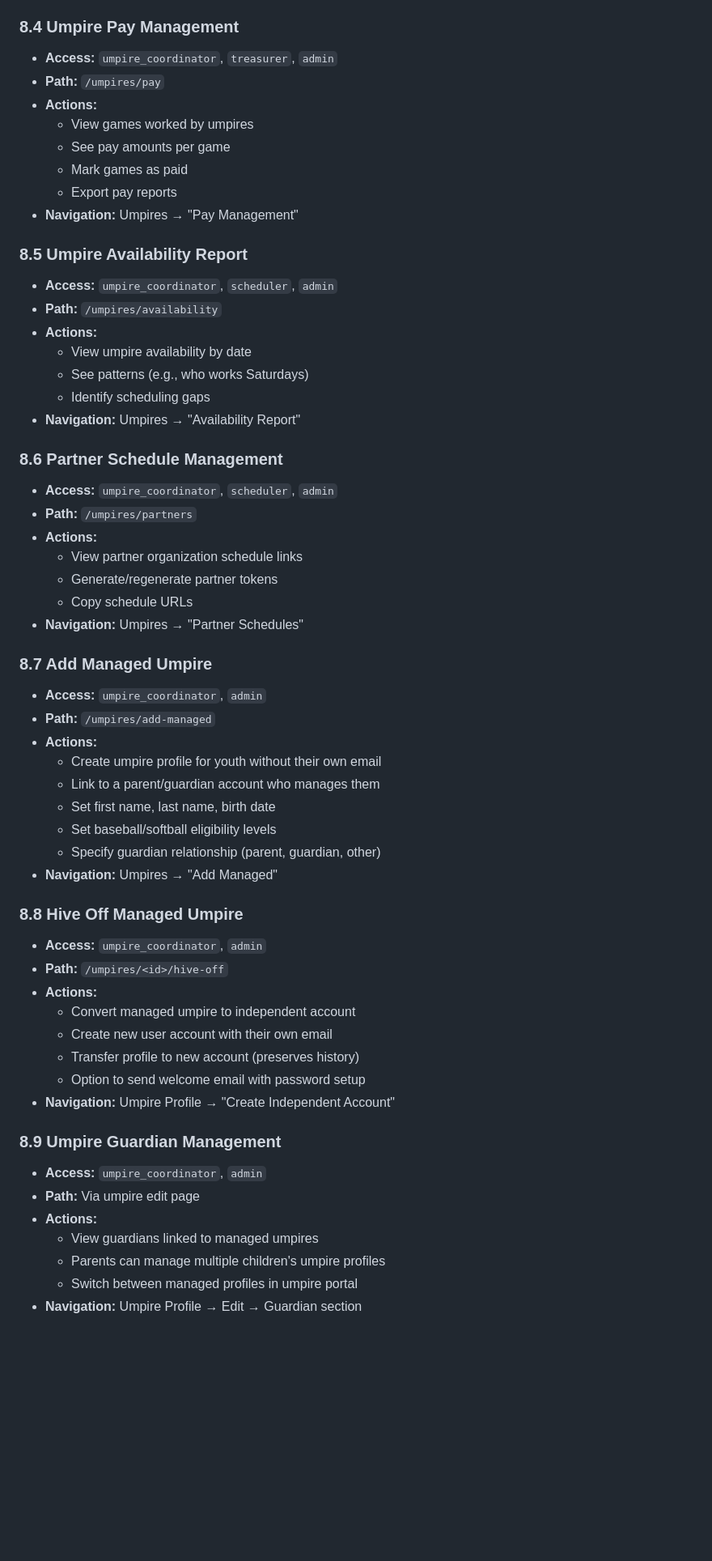
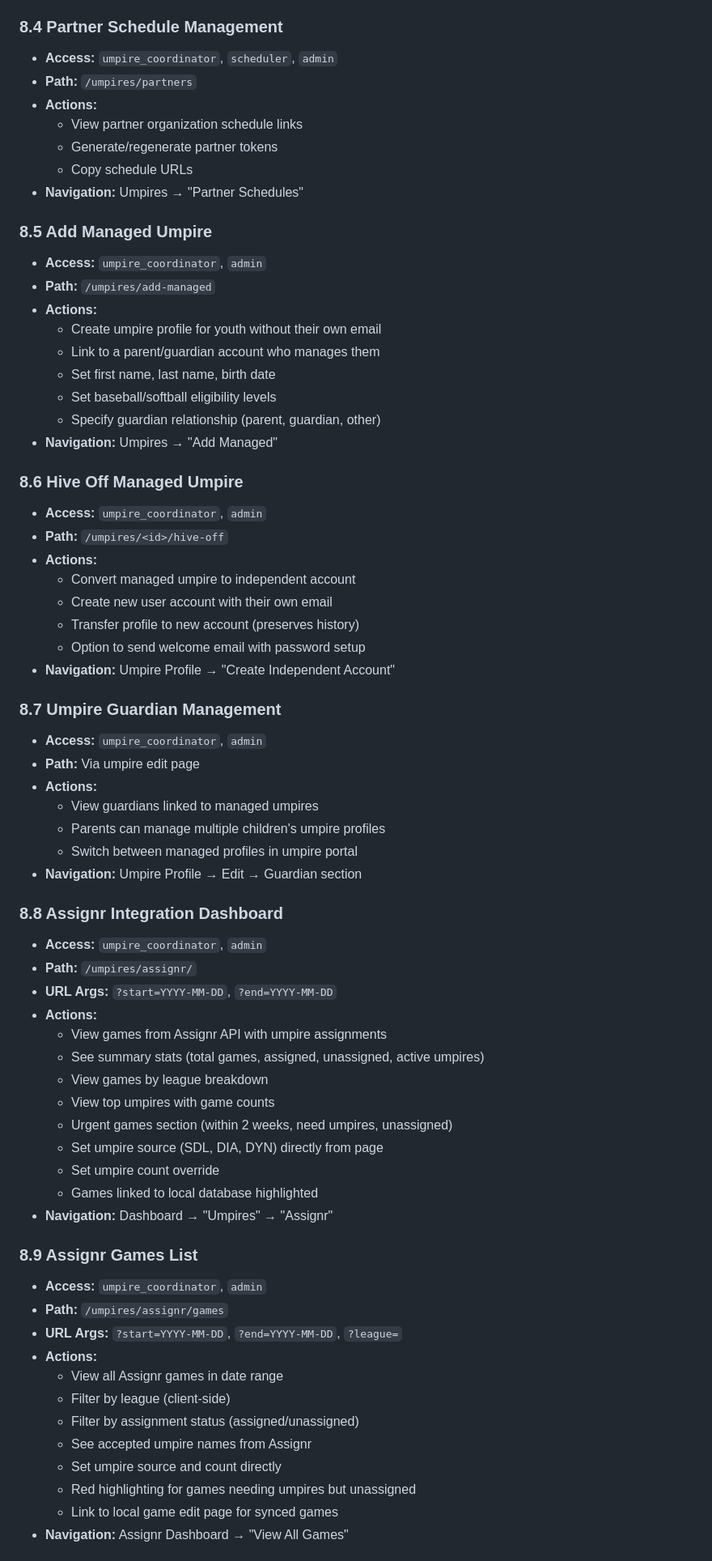
Before and after one commit to zcapozzi/SDLLApp, a Markdown page: ThingsWeCanDoNow.md, the part around one of its changes. Shown at 81% size. GitHub-like rendering; blank space fills up the shorter version.

```diff
--- a/ThingsWeCanDoNow.md
+++ b/ThingsWeCanDoNow.md
@@ -531,26 +531,7 @@ Roles can be combined (e.g., `admin|scheduler`). Access checks use `has_role()`
   - Send assignment notifications
 - **Navigation:** Umpire Calendar → Click game → "Assign"
 
-### 8.4 Umpire Pay Management
-- **Access:** `umpire_coordinator`, `treasurer`, `admin`
-- **Path:** `/umpires/pay`
-- **Actions:**
-  - View games worked by umpires
-  - See pay amounts per game
-  - Mark games as paid
-  - Export pay reports
-- **Navigation:** Umpires → "Pay Management"
-
-### 8.5 Umpire Availability Report
-- **Access:** `umpire_coordinator`, `scheduler`, `admin`
-- **Path:** `/umpires/availability`
-- **Actions:**
-  - View umpire availability by date
-  - See patterns (e.g., who works Saturdays)
-  - Identify scheduling gaps
-- **Navigation:** Umpires → "Availability Report"
-
-### 8.6 Partner Schedule Management
+### 8.4 Partner Schedule Management
 - **Access:** `umpire_coordinator`, `scheduler`, `admin`
 - **Path:** `/umpires/partners`
 - **Actions:**
@@ -559,7 +540,7 @@ Roles can be combined (e.g., `admin|scheduler`). Access checks use `has_role()`
   - Copy schedule URLs
 - **Navigation:** Umpires → "Partner Schedules"
 
-### 8.7 Add Managed Umpire
+### 8.5 Add Managed Umpire
 - **Access:** `umpire_coordinator`, `admin`
 - **Path:** `/umpires/add-managed`
 - **Actions:**
@@ -570,7 +551,7 @@ Roles can be combined (e.g., `admin|scheduler`). Access checks use `has_role()`
   - Specify guardian relationship (parent, guardian, other)
 - **Navigation:** Umpires → "Add Managed"
 
-### 8.8 Hive Off Managed Umpire
+### 8.6 Hive Off Managed Umpire
 - **Access:** `umpire_coordinator`, `admin`
 - **Path:** `/umpires/<id>/hive-off`
 - **Actions:**
@@ -580,7 +561,7 @@ Roles can be combined (e.g., `admin|scheduler`). Access checks use `has_role()`
   - Option to send welcome email with password setup
 - **Navigation:** Umpire Profile → "Create Independent Account"
 
-### 8.9 Umpire Guardian Management
+### 8.7 Umpire Guardian Management
 - **Access:** `umpire_coordinator`, `admin`
 - **Path:** Via umpire edit page
 - **Actions:**
@@ -588,3 +569,33 @@ Roles can be combined (e.g., `admin|scheduler`). Access checks use `has_role()`
   - Parents can manage multiple children's umpire profiles
   - Switch between managed profiles in umpire portal
 - **Navigation:** Umpire Profile → Edit → Guardian section
+
+### 8.8 Assignr Integration Dashboard
+- **Access:** `umpire_coordinator`, `admin`
+- **Path:** `/umpires/assignr/`
+- **URL Args:** `?start=YYYY-MM-DD`, `?end=YYYY-MM-DD`
+- **Actions:**
+  - View games from Assignr API with umpire assignments
+  - See summary stats (total games, assigned, unassigned, active umpires)
+  - View games by league breakdown
+  - View top umpires with game counts
+  - Urgent games section (within 2 weeks, need umpires, unassigned)
+  - Set umpire source (SDL, DIA, DYN) directly from page
+  - Set umpire count override
+  - Games linked to local database highlighted
+- **Navigation:** Dashboard → "Umpires" → "Assignr"
+
+### 8.9 Assignr Games List
+- **Access:** `umpire_coordinator`, `admin`
+- **Path:** `/umpires/assignr/games`
+- **URL Args:** `?start=YYYY-MM-DD`, `?end=YYYY-MM-DD`, `?league=`
+- **Actions:**
+  - View all Assignr games in date range
+  - Filter by league (client-side)
+  - Filter by assignment status (assigned/unassigned)
+  - See accepted umpire names from Assignr
+  - Set umpire source and count directly
+  - Red highlighting for games needing umpires but unassigned
+  - Link to local game edit page for synced games
+- **Navigation:** Assignr Dashboard → "View All Games"
+
```
Also changed, not shown: other parts of ThingsWeCanDoNow.md (+49 -0 lines), SDLLBoardPresentation.md (added, +355 -0 lines).
